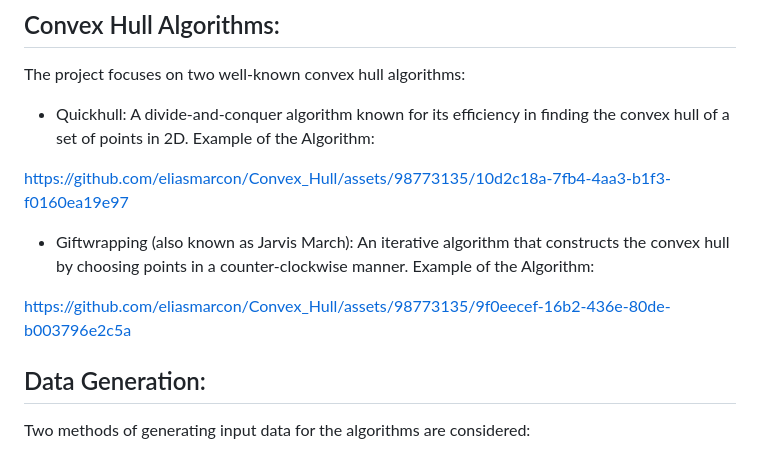
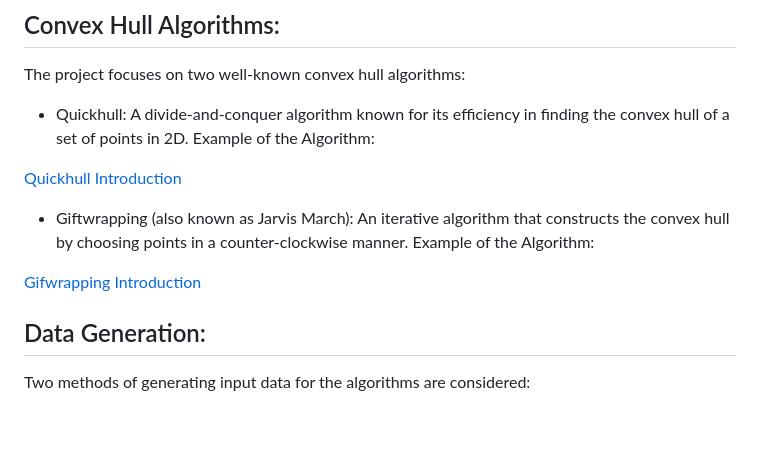
Before and after one commit to eliasmarcon/Convex_Hull, a Markdown page: README.md, the part around the change printed below. GitHub-like rendering; blank space fills up the shorter version.

```diff
--- a/README.md
+++ b/README.md
@@ -67,12 +67,12 @@ The project focuses on two well-known convex hull algorithms:
 
 * Quickhull: A divide-and-conquer algorithm known for its efficiency in finding the convex hull of a set of points in 2D. Example of the Algorithm:
 
-https://github.com/eliasmarcon/Convex_Hull/assets/98773135/10d2c18a-7fb4-4aa3-b1f3-f0160ea19e97
+[Quickhull Introduction](https://github.com/eliasmarcon/Convex_Hull/assets/98773135/10d2c18a-7fb4-4aa3-b1f3-f0160ea19e97)
 
 
 * Giftwrapping (also known as Jarvis March): An iterative algorithm that constructs the convex hull by choosing points in a counter-clockwise manner. Example of the Algorithm:
 
-https://github.com/eliasmarcon/Convex_Hull/assets/98773135/9f0eecef-16b2-436e-80de-b003796e2c5a
+[Gifwrapping Introduction](https://github.com/eliasmarcon/Convex_Hull/assets/98773135/9f0eecef-16b2-436e-80de-b003796e2c5a)
 
 
 ## Data Generation:
```
Also changed, not shown: other parts of README.md (+1 -1 lines).
